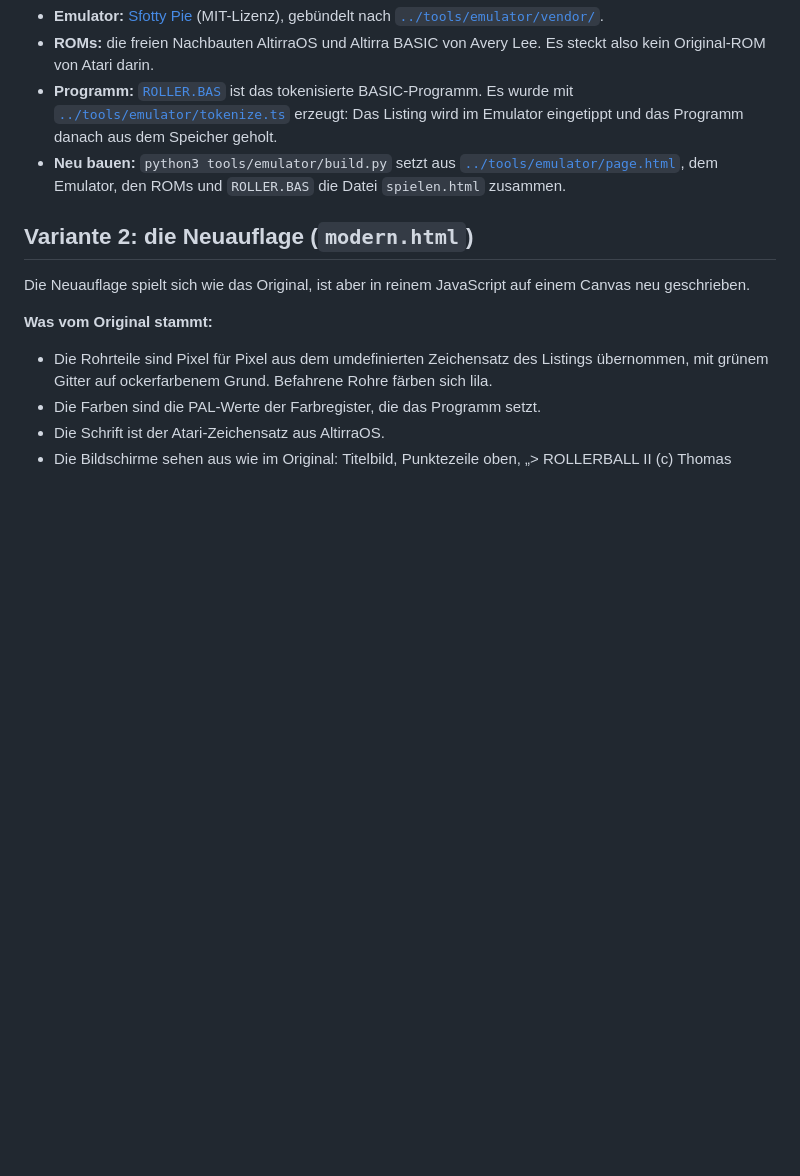
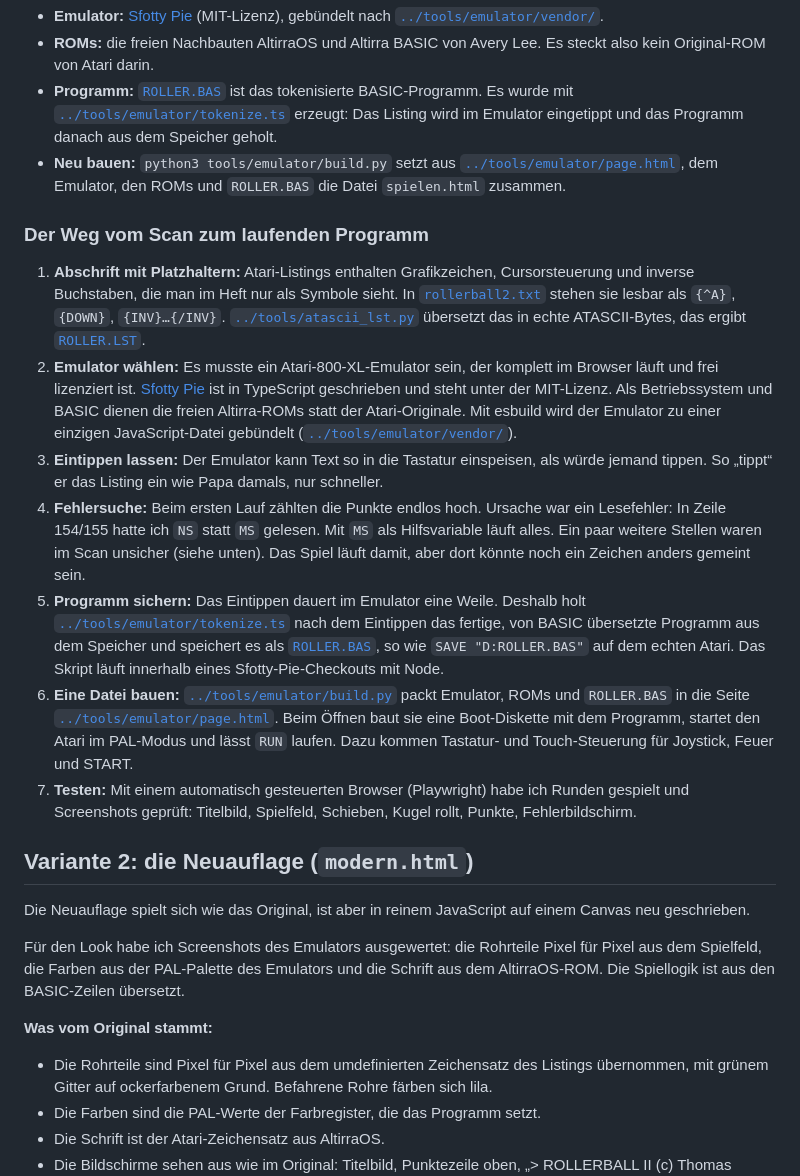
Before and after one commit to ronnyhartenstein/atari-800-xl-magazin, a Markdown page: rollerball/README.md, the part around one of its changes. GitHub-like rendering; blank space fills up the shorter version.

```diff
--- a/rollerball/README.md
+++ b/rollerball/README.md
@@ -35,9 +47,21 @@ Hier läuft das abgetippte Programm unverändert auf einem emulierten Atari 800
 - **Programm:** [`ROLLER.BAS`](ROLLER.BAS) ist das tokenisierte BASIC-Programm. Es wurde mit [`../tools/emulator/tokenize.ts`](../tools/emulator/tokenize.ts) erzeugt: Das Listing wird im Emulator eingetippt und das Programm danach aus dem Speicher geholt.
 - **Neu bauen:** `python3 tools/emulator/build.py` setzt aus [`../tools/emulator/page.html`](../tools/emulator/page.html), dem Emulator, den ROMs und `ROLLER.BAS` die Datei `spielen.html` zusammen.
 
+### Der Weg vom Scan zum laufenden Programm
+
+1. **Abschrift mit Platzhaltern:** Atari-Listings enthalten Grafikzeichen, Cursorsteuerung und inverse Buchstaben, die man im Heft nur als Symbole sieht. In [`rollerball2.txt`](rollerball2.txt) stehen sie lesbar als `{^A}`, `{DOWN}`, `{INV}…{/INV}`. [`../tools/atascii_lst.py`](../tools/atascii_lst.py) übersetzt das in echte ATASCII-Bytes, das ergibt [`ROLLER.LST`](ROLLER.LST).
+2. **Emulator wählen:** Es musste ein Atari-800-XL-Emulator sein, der komplett im Browser läuft und frei lizenziert ist. [Sfotty Pie](https://github.com/cyco130/sfotty-pie) ist in TypeScript geschrieben und steht unter der MIT-Lizenz. Als Betriebssystem und BASIC dienen die freien Altirra-ROMs statt der Atari-Originale. Mit esbuild wird der Emulator zu einer einzigen JavaScript-Datei gebündelt ([`../tools/emulator/vendor/`](../tools/emulator/vendor/)).
+3. **Eintippen lassen:** Der Emulator kann Text so in die Tastatur einspeisen, als würde jemand tippen. So „tippt“ er das Listing ein wie Papa damals, nur schneller.
+4. **Fehlersuche:** Beim ersten Lauf zählten die Punkte endlos hoch. Ursache war ein Lesefehler: In Zeile 154/155 hatte ich `NS` statt `MS` gelesen. Mit `MS` als Hilfsvariable läuft alles. Ein paar weitere Stellen waren im Scan unsicher (siehe unten). Das Spiel läuft damit, aber dort könnte noch ein Zeichen anders gemeint sein.
+5. **Programm sichern:** Das Eintippen dauert im Emulator eine Weile. Deshalb holt [`../tools/emulator/tokenize.ts`](../tools/emulator/tokenize.ts) nach dem Eintippen das fertige, von BASIC übersetzte Programm aus dem Speicher und speichert es als [`ROLLER.BAS`](ROLLER.BAS), so wie `SAVE "D:ROLLER.BAS"` auf dem echten Atari. Das Skript läuft innerhalb eines Sfotty-Pie-Checkouts mit Node.
+6. **Eine Datei bauen:** [`../tools/emulator/build.py`](../tools/emulator/build.py) packt Emulator, ROMs und `ROLLER.BAS` in die Seite [`../tools/emulator/page.html`](../tools/emulator/page.html). Beim Öffnen baut sie eine Boot-Diskette mit dem Programm, startet den Atari im PAL-Modus und lässt `RUN` laufen. Dazu kommen Tastatur- und Touch-Steuerung für Joystick, Feuer und START.
+7. **Testen:** Mit einem automatisch gesteuerten Browser (Playwright) habe ich Runden gespielt und Screenshots geprüft: Titelbild, Spielfeld, Schieben, Kugel rollt, Punkte, Fehlerbildschirm.
+
 ## Variante 2: die Neuauflage (`modern.html`)
 
 Die Neuauflage spielt sich wie das Original, ist aber in reinem JavaScript auf einem Canvas neu geschrieben.
+
+Für den Look habe ich Screenshots des Emulators ausgewertet: die Rohrteile Pixel für Pixel aus dem Spielfeld, die Farben aus der PAL-Palette des Emulators und die Schrift aus dem AltirraOS-ROM. Die Spiellogik ist aus den BASIC-Zeilen übersetzt.
 
 **Was vom Original stammt:**
 
```
Also changed, not shown: other parts of rollerball/README.md (+12 -0 lines).
